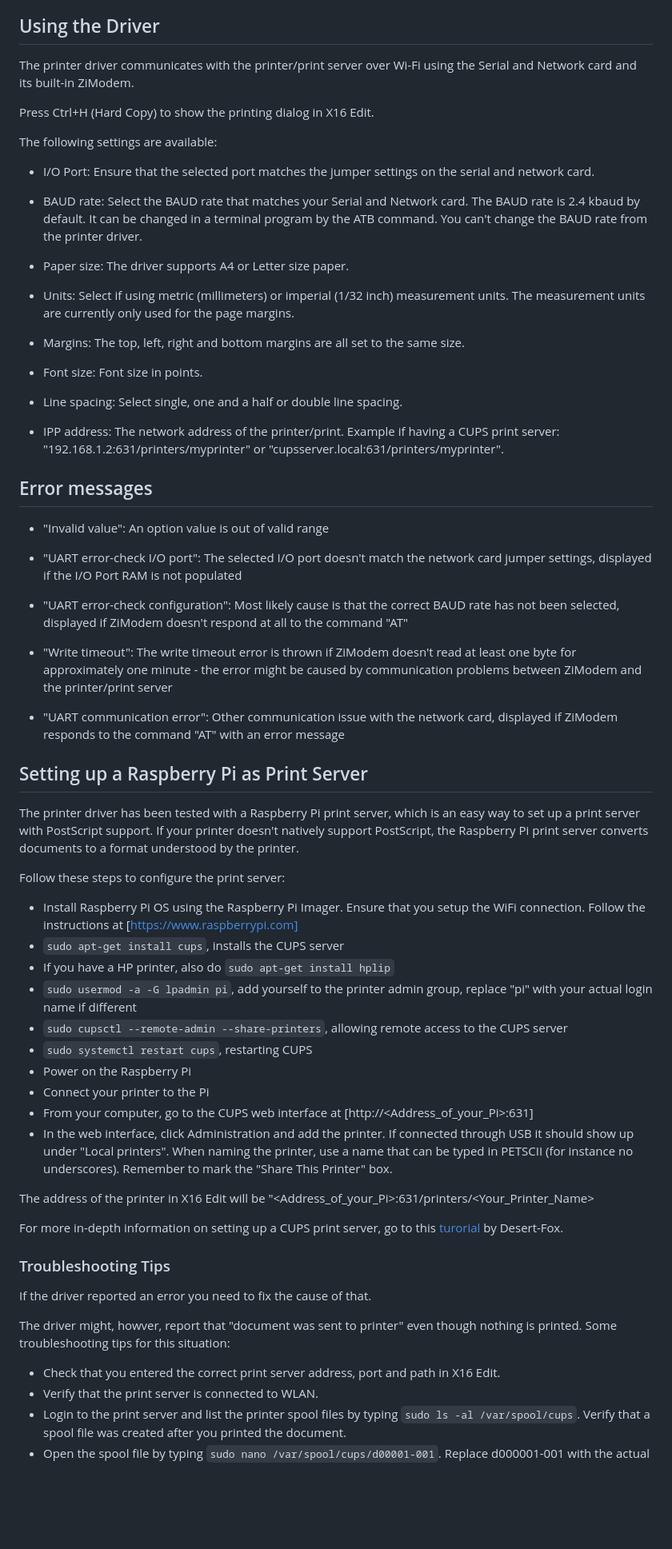
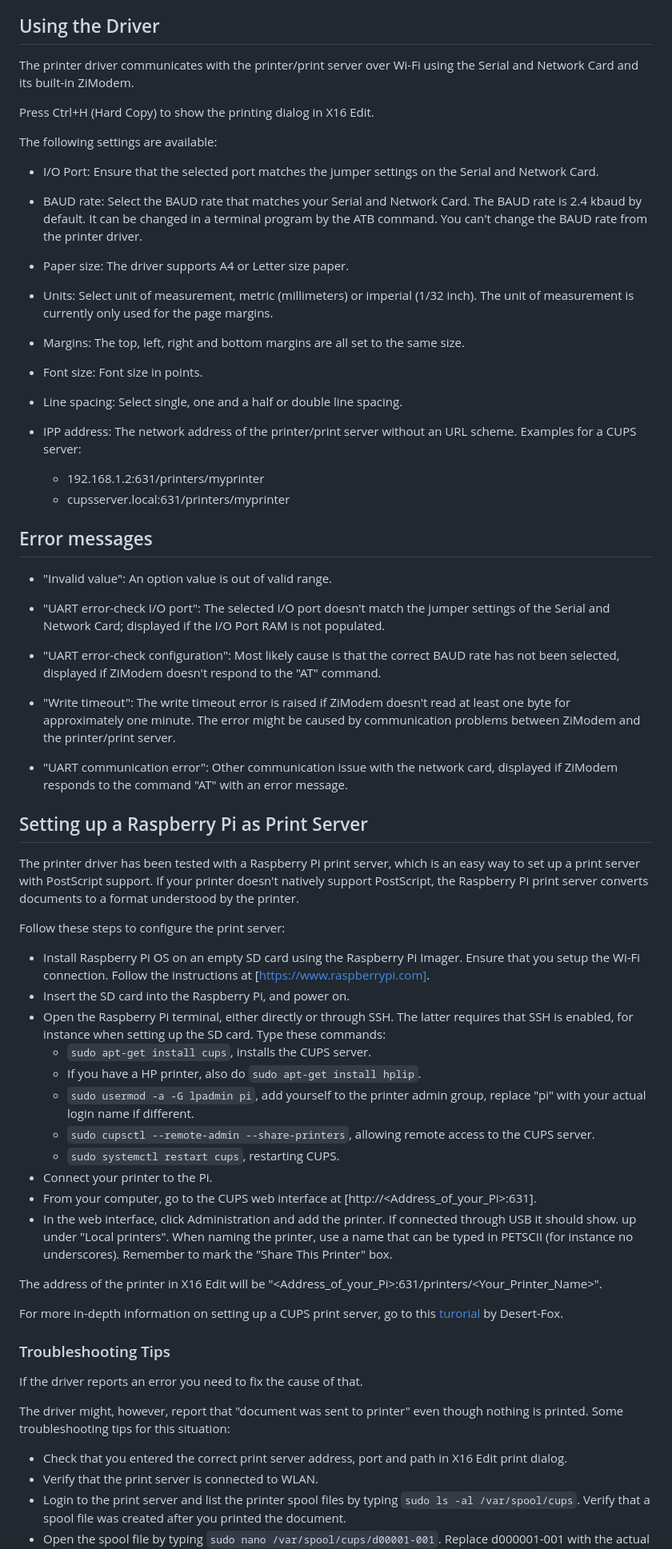
Before and after one commit to stefan-b-jakobsson/x16-edit, a Markdown page: printers/postscript/README.md, the part around the change. Shown at 80% size. Rendered like a GitHub page; blank space fills up the shorter version.

Commit message:
Fix some errors in the README file

````diff
--- a/printers/postscript/README.md
+++ b/printers/postscript/README.md
@@ -10,20 +10,20 @@ SD card, rename the file so that it doesn't start with "X16EDITPD-".
 ## Using the Driver
 
 The printer driver communicates with the printer/print server over Wi-Fi using
-the Serial and Network card and its built-in ZiModem.
+the Serial and Network Card and its built-in ZiModem.
 
 Press Ctrl+H (Hard Copy) to show the printing dialog in X16 Edit.
 
 The following settings are available:
 
-- I/O Port: Ensure that the selected port matches the jumper settings on the serial and network card.
+- I/O Port: Ensure that the selected port matches the jumper settings on the Serial and Network Card.
 
-- BAUD rate: Select the BAUD rate that matches your Serial and Network card. The BAUD rate is 2.4 kbaud by default.
+- BAUD rate: Select the BAUD rate that matches your Serial and Network Card. The BAUD rate is 2.4 kbaud by default.
 It can be changed in a terminal program by the ATB command. You can't change the BAUD rate from the printer driver.
 
 - Paper size: The driver supports A4 or Letter size paper.
 
-- Units: Select if using metric (millimeters) or imperial (1/32 inch) measurement units. The measurement units are
+- Units: Select unit of measurement, metric (millimeters) or imperial (1/32 inch). The unit of measurement is
 currently only used for the page margins.
 
 - Margins: The top, left, right and bottom margins are all set to the same size.
@@ -32,22 +32,23 @@ currently only used for the page margins.
 
 - Line spacing: Select single, one and a half or double line spacing.
 
-- IPP address: The network address of the printer/print. Example if having a CUPS print server: "192.168.1.2:631/printers/myprinter" or
-"cupsserver.local:631/printers/myprinter".
+- IPP address: The network address of the printer/print server without an URL scheme. Examples for a CUPS server:
+    - 192.168.1.2:631/printers/myprinter
+    - cupsserver.local:631/printers/myprinter
 
 
 ## Error messages
 
-- "Invalid value": An option value is out of valid range
+- "Invalid value": An option value is out of valid range.
 
-- "UART error-check I/O port": The selected I/O port doesn't match the network card jumper settings, displayed if the I/O Port RAM is not populated
+- "UART error-check I/O port": The selected I/O port doesn't match the jumper settings of the Serial and Network Card; displayed if the I/O Port RAM is not populated.
 
-- "UART error-check configuration": Most likely cause is that the correct BAUD rate has not been selected, displayed if ZiModem doesn't respond at all to the command "AT"
+- "UART error-check configuration": Most likely cause is that the correct BAUD rate has not been selected, displayed if ZiModem doesn't respond to the "AT" command.
 
-- "Write timeout": The write timeout error is thrown if ZiModem doesn't read at least one byte for approximately one minute - the error might be caused by communication problems between ZiModem and
-the printer/print server
+- "Write timeout": The write timeout error is raised if ZiModem doesn't read at least one byte for approximately one minute. The error might be caused by communication problems between ZiModem and
+the printer/print server.
 
-- "UART communication error": Other communication issue with the network card, displayed if ZiModem responds to the command "AT" with an error message
+- "UART communication error": Other communication issue with the network card, displayed if ZiModem responds to the command "AT" with an error message.
 
 
 ## Setting up a Raspberry Pi as Print Server
@@ -59,30 +60,31 @@ format understood by the printer.
 
 Follow these steps to configure the print server:
 
-- Install Raspberry Pi OS using the Raspberry Pi Imager. Ensure that you setup the WiFi connection. Follow the instructions at [https://www.raspberrypi.com]
-- ```sudo apt-get install cups```, installs the CUPS server
-- If you have a HP printer, also do ```sudo apt-get install hplip```
-- ```sudo usermod -a -G lpadmin pi```, add yourself to the printer admin group, replace "pi" with your actual login name if different
-- ```sudo cupsctl --remote-admin --share-printers```, allowing remote access to the CUPS server
-- ```sudo systemctl restart cups```, restarting CUPS
-- Power on the Raspberry Pi
-- Connect your printer to the Pi
-- From your computer, go to the CUPS web interface at [http://<Address_of_your_Pi>:631]
-- In the web interface, click Administration and add the printer. If connected through USB it should show
+- Install Raspberry Pi OS on an empty SD card using the Raspberry Pi Imager. Ensure that you setup the Wi-Fi connection. Follow the instructions at [https://www.raspberrypi.com].
+- Insert the SD card into the Raspberry Pi, and power on.
+- Open the Raspberry Pi terminal, either directly or through SSH. The latter requires that SSH is enabled, for instance when setting up the SD card. Type these commands:
+    - ```sudo apt-get install cups```, installs the CUPS server.
+    - If you have a HP printer, also do ```sudo apt-get install hplip```.
+    - ```sudo usermod -a -G lpadmin pi```, add yourself to the printer admin group, replace "pi" with your actual login name if different.
+    - ```sudo cupsctl --remote-admin --share-printers```, allowing remote access to the CUPS server.
+    - ```sudo systemctl restart cups```, restarting CUPS.
+- Connect your printer to the Pi.
+- From your computer, go to the CUPS web interface at [http://<Address_of_your_Pi>:631].
+- In the web interface, click Administration and add the printer. If connected through USB it should show.
 up under "Local printers". When naming the printer, use a name that can be typed in PETSCII (for instance no underscores). Remember to mark the "Share This Printer" box.
 
-The address of the printer in X16 Edit will be "<Address_of_your_Pi>:631/printers/<Your_Printer_Name>
+The address of the printer in X16 Edit will be "<Address_of_your_Pi>:631/printers/<Your_Printer_Name>".
 
 For more in-depth information on setting up a CUPS print server, go to this [turorial](cups-server-setup.md) by Desert-Fox.
 
 
 ### Troubleshooting Tips
 
-If the driver reported an error you need to fix the cause of that.
+If the driver reports an error you need to fix the cause of that.
 
-The driver might, howver, report that "document was sent to printer" even though nothing is printed. Some troubleshooting tips for this situation:
+The driver might, however, report that "document was sent to printer" even though nothing is printed. Some troubleshooting tips for this situation:
 
-- Check that you entered the correct print server address, port and path in X16 Edit.
+- Check that you entered the correct print server address, port and path in X16 Edit print dialog.
 - Verify that the print server is connected to WLAN.
 - Login to the print server and list the printer spool files by typing ```sudo ls -al /var/spool/cups```. Verify that a spool file was created after you printed the document.
 - Open the spool file by typing ```sudo nano /var/spool/cups/d00001-001```. Replace d000001-001 with the actual name of the spool file. Check that it looks like a valid PostScript file.
````
